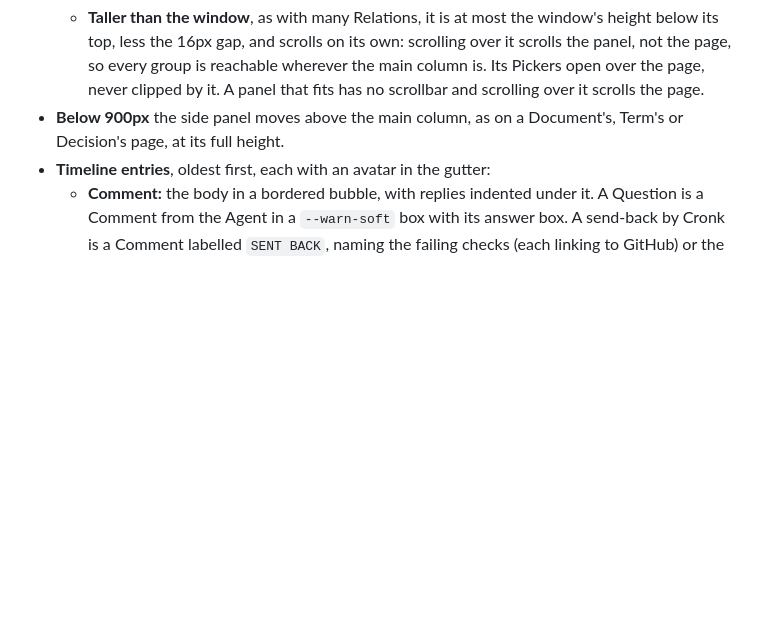
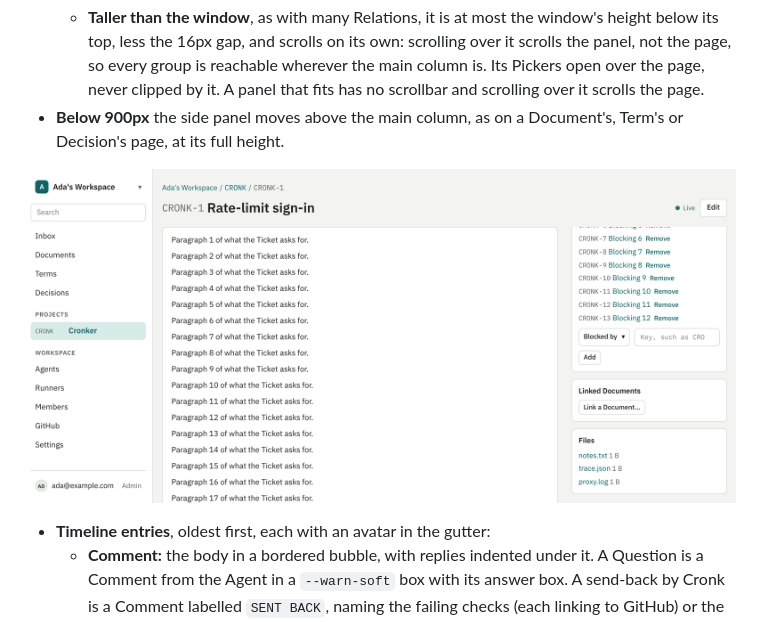
Before and after one commit to CronkCorp/Cronker, a Markdown page: docs/ui.md, the part around the change. GitHub-like rendering; pictures changed too: docs/ui/ticket-side-panel-scrolled.png (added); blank space fills up the shorter version.

Commit message:
docs(ui): show a Ticket's side panel scrolled on its own
Refs #228

```diff
--- a/docs/ui.md
+++ b/docs/ui.md
@@ -151,6 +151,9 @@ The web client keeps its own small component set, styled with the tokens in plai
   - Pull Requests, Parent, Sub-Tickets, Relations, Linked Documents (with Link and Unlink) and Files.
   - **Taller than the window**, as with many Relations, it is at most the window's height below its top, less the 16px gap, and scrolls on its own: scrolling over it scrolls the panel, not the page, so every group is reachable wherever the main column is. Its Pickers open over the page, never clipped by it. A panel that fits has no scrollbar and scrolling over it scrolls the page.
 - **Below 900px** the side panel moves above the main column, as on a Document's, Term's or Decision's page, at its full height.
+
+![A side panel taller than the window, scrolled to its Files](ui/ticket-side-panel-scrolled.png)
+
 - **Timeline entries**, oldest first, each with an avatar in the gutter:
   - **Comment:** the body in a bordered bubble, with replies indented under it. A Question is a Comment from the Agent in a `--warn-soft` box with its answer box. A send-back by Cronk is a Comment labelled `SENT BACK`, naming the failing checks (each linking to GitHub) or the review.
   - **Report:** a card with an `--agent` border, its title and an "Open Report" link. The body shows at body size, its headings scaled down to 14px.
```
